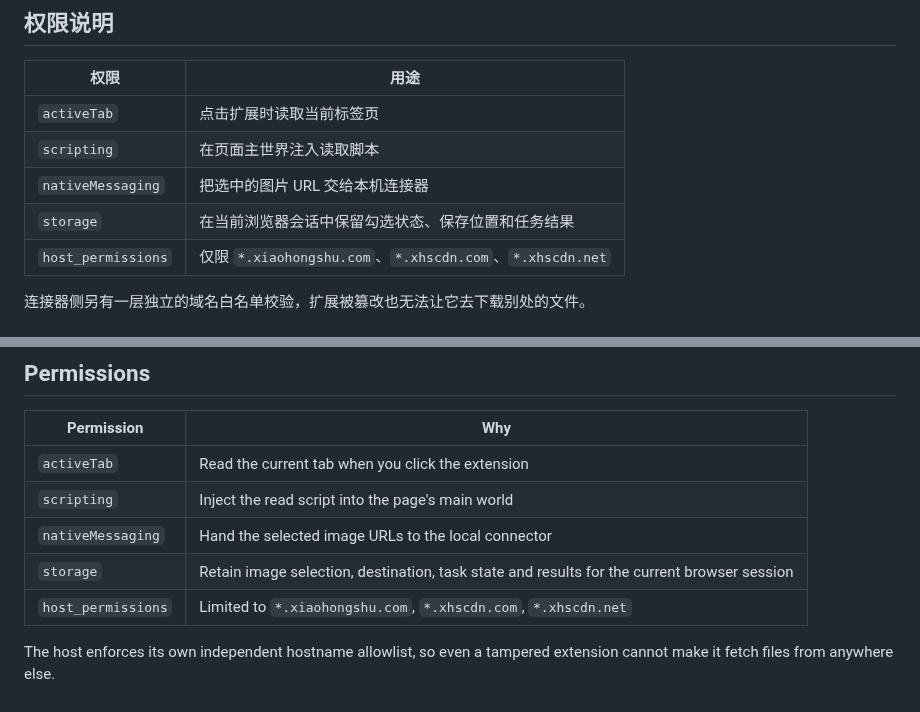
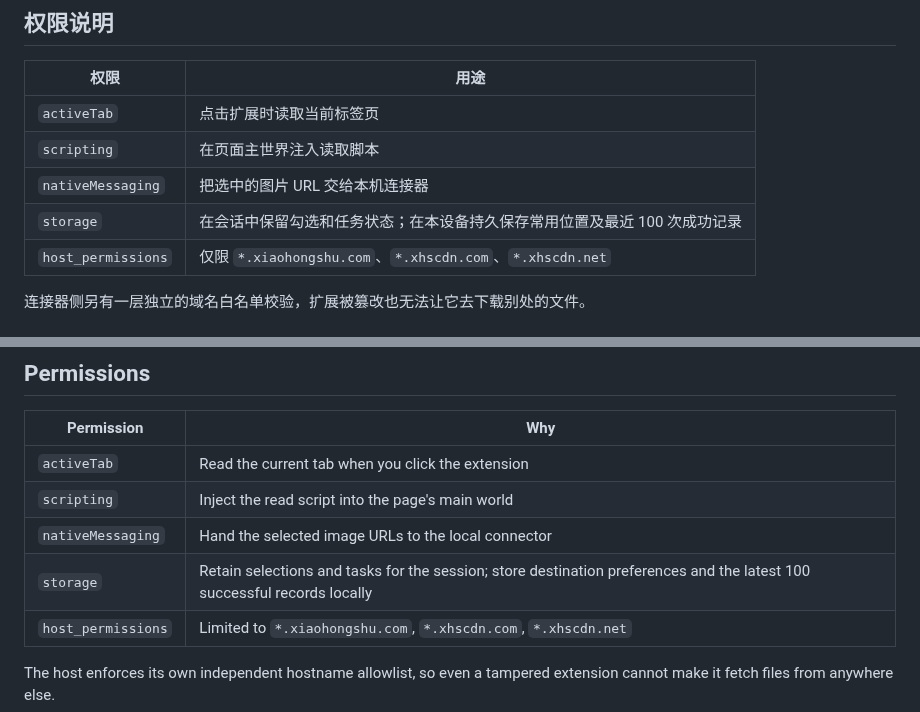
Before and after one commit to FlyTOmeLight/xiaohongshu-to-photos, a Markdown page: README.md, 2 parts joined by grey strips. GitHub-like rendering.

```diff
--- a/README.md
+++ b/README.md
@@ -91,7 +95,7 @@ Chrome 扩展不能直接写入 macOS 照片图库，所以走 Chrome 官方的
 | `activeTab` | 点击扩展时读取当前标签页 |
 | `scripting` | 在页面主世界注入读取脚本 |
 | `nativeMessaging` | 把选中的图片 URL 交给本机连接器 |
-| `storage` | 在当前浏览器会话中保留勾选状态、保存位置和任务结果 |
+| `storage` | 在会话中保留勾选和任务状态；在本设备持久保存常用位置及最近 100 次成功记录 |
 | `host_permissions` | 仅限 `*.xiaohongshu.com`、`*.xhscdn.com`、`*.xhscdn.net` |
 
 连接器侧另有一层独立的域名白名单校验，扩展被篡改也无法让它去下载别处的文件。
@@ -227,7 +233,7 @@ Up to 30 images per import, 80 MB per image.
 | `activeTab` | Read the current tab when you click the extension |
 | `scripting` | Inject the read script into the page's main world |
 | `nativeMessaging` | Hand the selected image URLs to the local connector |
-| `storage` | Retain image selection, destination, task state and results for the current browser session |
+| `storage` | Retain selections and tasks for the session; store destination preferences and the latest 100 successful records locally |
 | `host_permissions` | Limited to `*.xiaohongshu.com`, `*.xhscdn.com`, `*.xhscdn.net` |
 
 The host enforces its own independent hostname allowlist, so even a tampered extension cannot make it fetch files from anywhere else.
```
Also changed, not shown: other parts of README.md (+10 -4 lines), docs/releases/v1.5.0.md (added, +12 -0 lines), docs/ui-overview.png (added), 6 other files.
